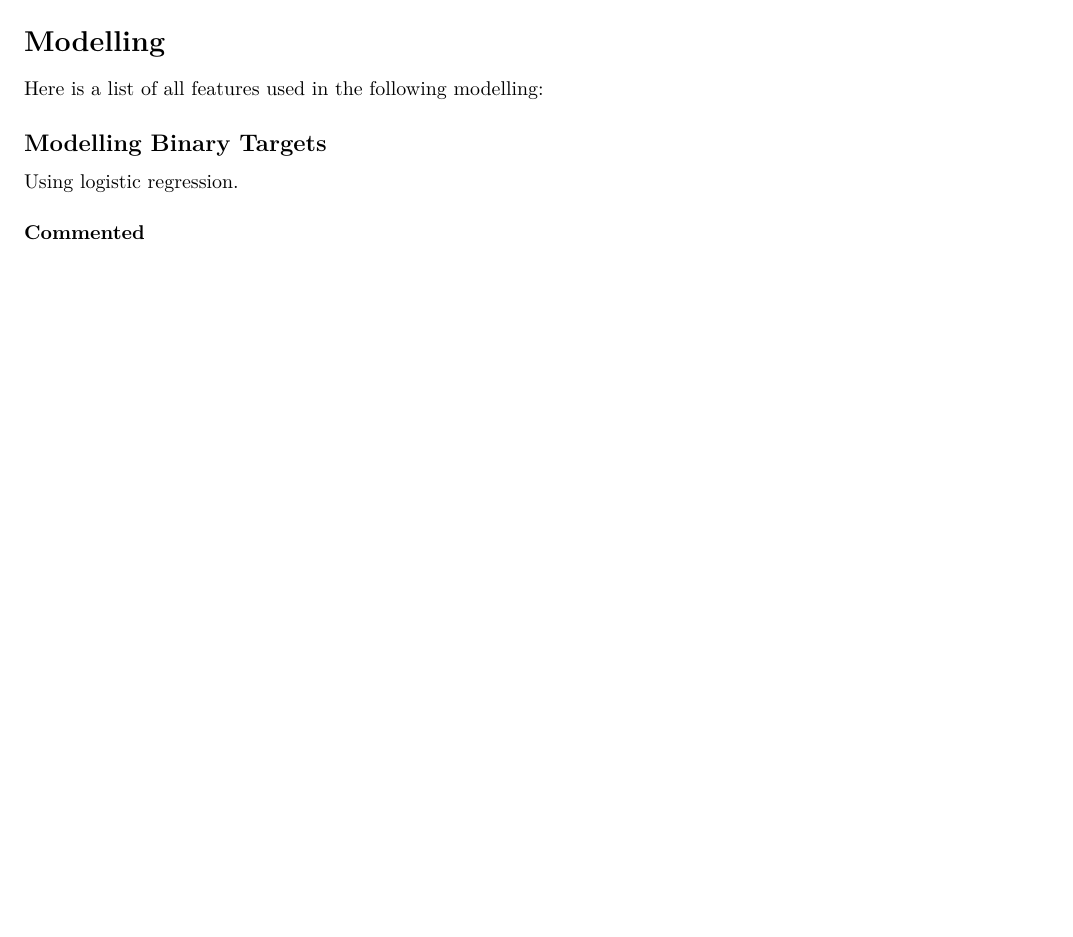
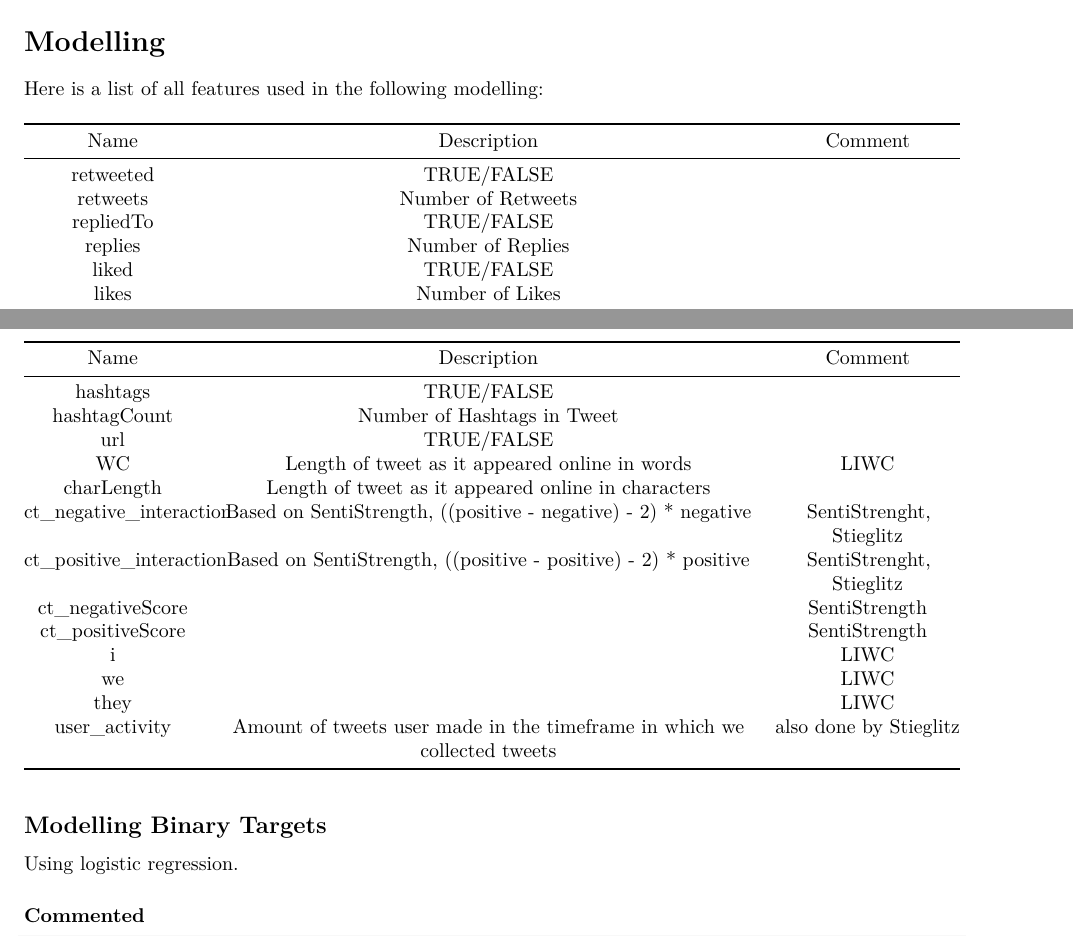
Before and after one commit to linusha/twitter-sentiment-2020-election, an R Markdown document (HICSS_Iter2.rmd): part of page 2 of 3 before the commit and two parts of pages 2 and 3 of 3 after it, the two joined at a grey line, cut so that both start at the same text, the shorter picture padded with empty space. Rendered offline with R 4.5, knitr and Pandoc, then LaTeX, with nearby package versions; some code elsewhere in the file could not run offline.

Commit message:
Add table of used variables for modelling

```diff
--- a/HICSS_Iter2.rmd
+++ b/HICSS_Iter2.rmd
@@ -92,6 +92,28 @@ hist(tweet_data[tweet_data$likes>0])
 
 Here is a list of all features used in the following modelling:
 
+|           Name          |                                Description                               |          Comment         |
+|:-----------------------:|:------------------------------------------------------------------------:|:------------------------:|
+|        retweeted        |                                TRUE/FALSE                                |                          |
+|         retweets        |                            Number of Retweets                            |                          |
+|        repliedTo        |                                TRUE/FALSE                                |                          |
+|         replies         |                             Number of Replies                            |                          |
+|          liked          |                                TRUE/FALSE                                |                          |
+|          likes          |                              Number of Likes                             |                          |
+|         hashtags        |                                TRUE/FALSE                                |                          |
+|       hashtagCount      |                        Number of Hashtags in Tweet                       |                          |
+|           url           |                                TRUE/FALSE                                |                          |
+|            WC           |              Length of tweet as it appeared online in words              |           LIWC           |
+|        charLength       |            Length of tweet as it appeared online in characters           |                          |
+| ct_negative_interaction |      Based on SentiStrength, ((positive - negative) - 2) * negative      | SentiStrenght, Stieglitz |
+| ct_positive_interaction |      Based on SentiStrength, ((positive - positive) - 2) * positive      | SentiStrenght, Stieglitz |
+|     ct_negativeScore    |                                                                          |       SentiStrength      |
+|     ct_positiveScore    |                                                                          |       SentiStrength      |
+|            i            |                                                                          |           LIWC           |
+|            we           |                                                                          |           LIWC           |
+|           they          |                                                                          |           LIWC           |
+|      user_activity      | Amount of tweets user made in the timeframe in which we collected tweets |  also done by Stieglitz  |
+
 
 ## Modelling Binary Targets
 
```
